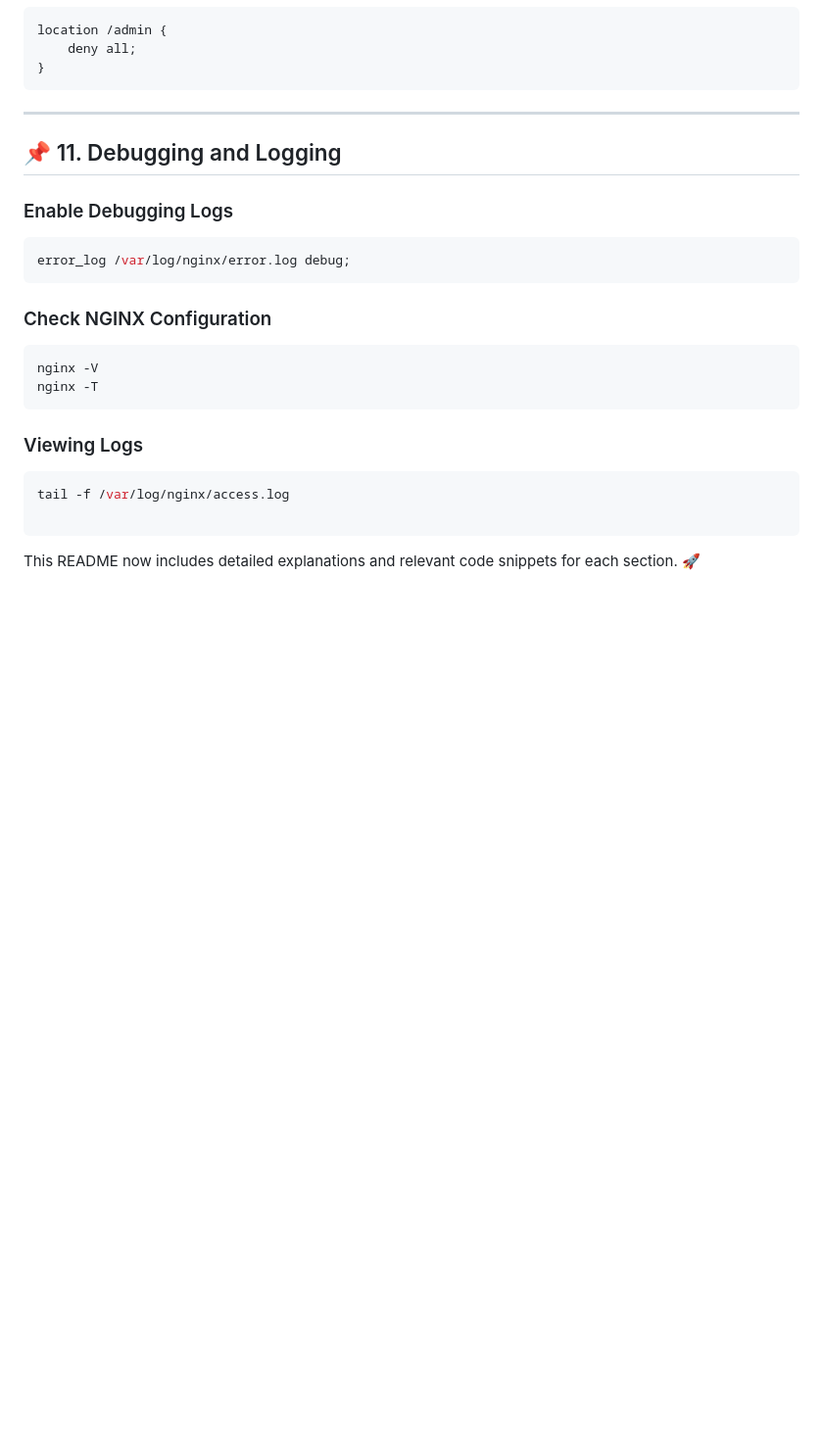
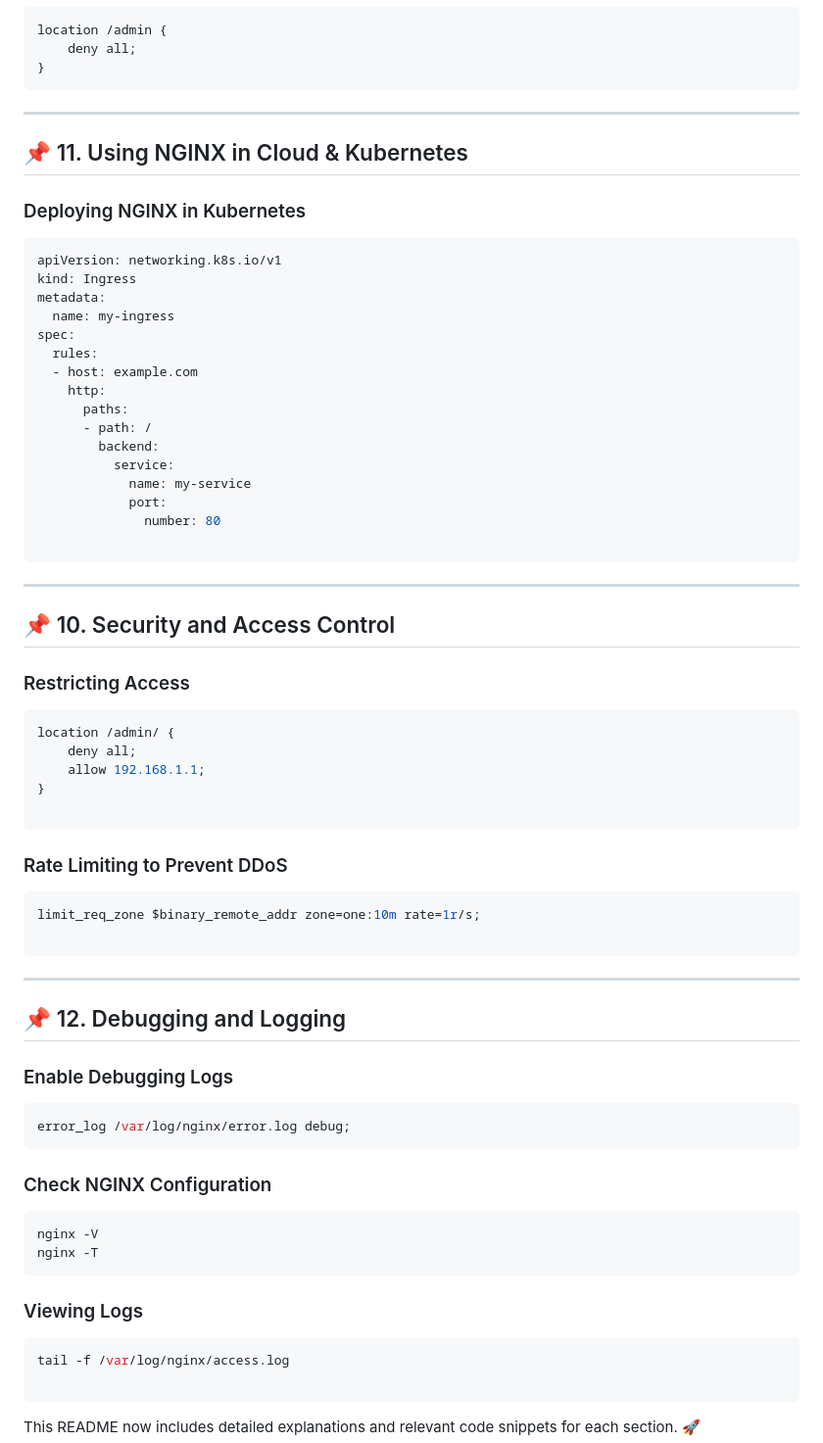
Before and after one commit to POuria25/Ngnix-, a Markdown page: README.md, the part around the change. Shown at 98% size. Drawn GitHub-style; blank space fills up the shorter version.

````diff
--- a/README.md
+++ b/README.md
@@ -229,7 +229,53 @@ location /admin {
 
 ---
 
-## 📌 11. Debugging and Logging
+## 📌 11. Using NGINX in Cloud & Kubernetes
+
+### Deploying NGINX in Kubernetes
+
+```sh
+apiVersion: networking.k8s.io/v1
+kind: Ingress
+metadata:
+  name: my-ingress
+spec:
+  rules:
+  - host: example.com
+    http:
+      paths:
+      - path: /
+        backend:
+          service:
+            name: my-service
+            port:
+              number: 80
+
+```
+---
+
+## 📌 10. Security and Access Control
+
+### Restricting Access
+
+```sh
+location /admin/ {
+    deny all;
+    allow 192.168.1.1;
+}
+
+```
+
+### Rate Limiting to Prevent DDoS
+
+```sh
+limit_req_zone $binary_remote_addr zone=one:10m rate=1r/s;
+
+```
+
+
+---
+
+## 📌 12. Debugging and Logging
 
 ### Enable Debugging Logs
 ```nginx
````
